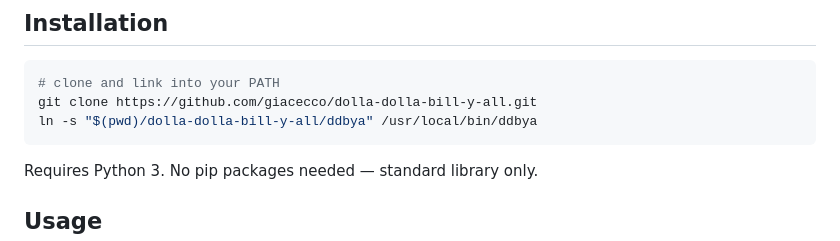
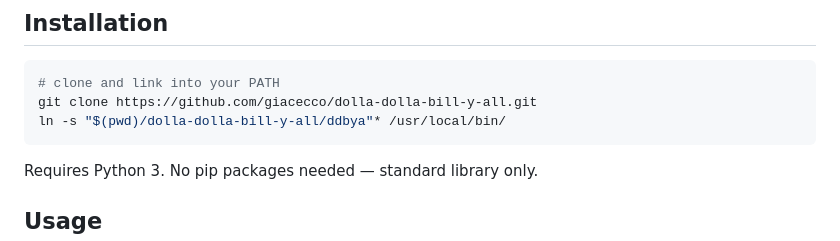
Before and after one commit to giacecco/dolla-dolla-bill-y-all, a Markdown page: README.md, the part around the change. GitHub-like rendering.

Commit message:
Fix installation instructions to include ddbya-report
Co-Authored-By: Claude Opus 4.7 <noreply@anthropic.com>

````diff
--- a/README.md
+++ b/README.md
@@ -9,7 +9,7 @@ dolla-dolla-bill-y-all is a zero-dependency reverse proxy that intercepts Claude
 ```sh
 # clone and link into your PATH
 git clone https://github.com/giacecco/dolla-dolla-bill-y-all.git
-ln -s "$(pwd)/dolla-dolla-bill-y-all/ddbya" /usr/local/bin/ddbya
+ln -s "$(pwd)/dolla-dolla-bill-y-all/ddbya"* /usr/local/bin/
 ```
 
 Requires Python 3. No pip packages needed — standard library only.
````
